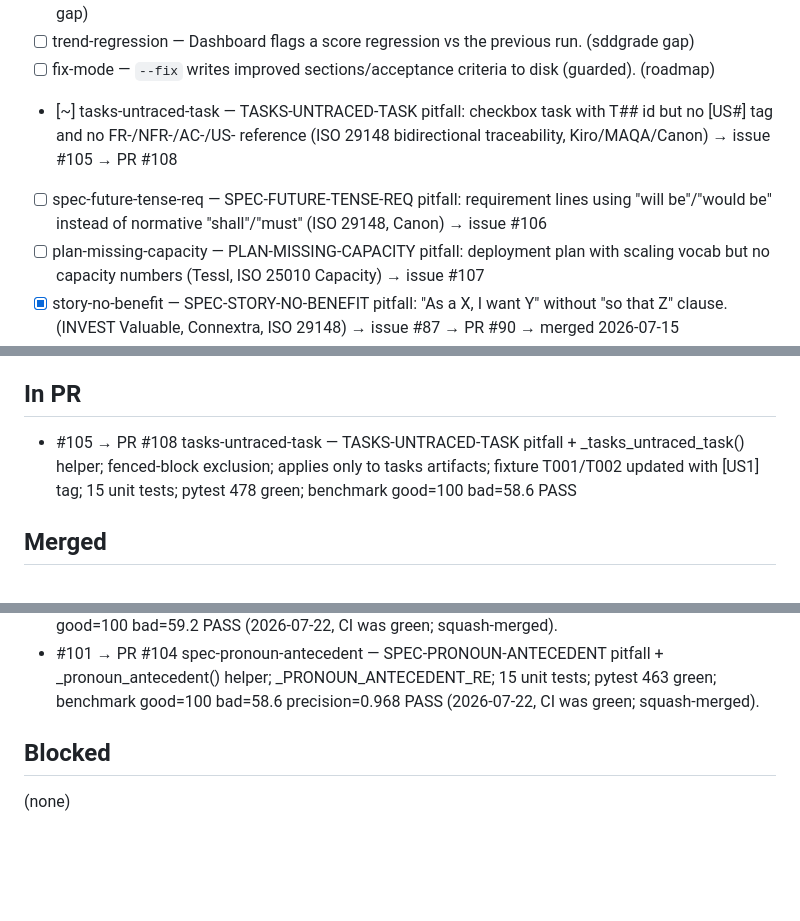
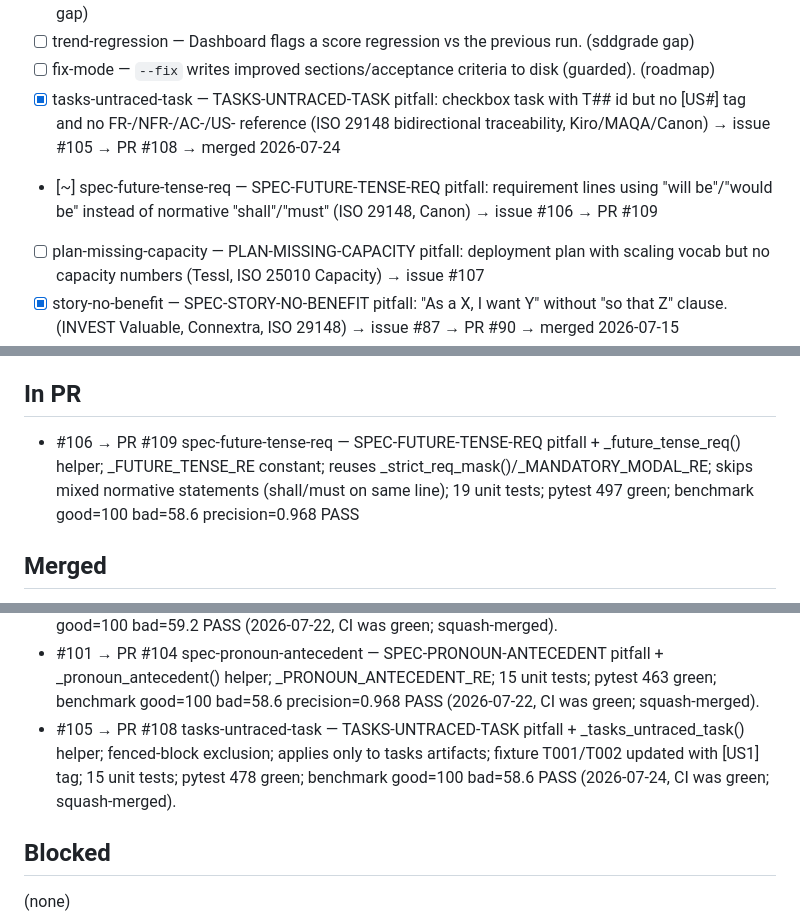
Before and after one commit to hansraj316/sdd-grader, a Markdown page: reports/IMPROVEMENT-STATE.md, 3 parts joined by grey strips. Drawn GitHub-style; blank space fills up the shorter version.

Commit message:
chore: iteration 31 state update — PR #108 merged (TASKS-UNTRACED-TASK), PR #109 opened (SPEC-FUTURE-TENSE-REQ)
Co-Authored-By: Claude Opus 4.8 (1M context) <noreply@anthropic.com>

```diff
--- a/reports/IMPROVEMENT-STATE.md
+++ b/reports/IMPROVEMENT-STATE.md
@@ -38,8 +38,8 @@ Each idea: `[ ] <id> — <what> (source)`. Mark `[~]` in-PR, `[x]` merged, `[!]`
 - [ ] feature-rollup — Per-feature rollup scores (group artifacts by feature) in report + dashboard. (sddgrade gap)
 - [ ] trend-regression — Dashboard flags a score regression vs the previous run. (sddgrade gap)
 - [ ] fix-mode — `--fix` writes improved sections/acceptance criteria to disk (guarded). (roadmap)
-- [~] tasks-untraced-task — TASKS-UNTRACED-TASK pitfall: checkbox task with T## id but no [US#] tag and no FR-/NFR-/AC-/US- reference (ISO 29148 bidirectional traceability, Kiro/MAQA/Canon) → issue #105 → PR #108
-- [ ] spec-future-tense-req — SPEC-FUTURE-TENSE-REQ pitfall: requirement lines using "will be"/"would be" instead of normative "shall"/"must" (ISO 29148, Canon) → issue #106
+- [x] tasks-untraced-task — TASKS-UNTRACED-TASK pitfall: checkbox task with T## id but no [US#] tag and no FR-/NFR-/AC-/US- reference (ISO 29148 bidirectional traceability, Kiro/MAQA/Canon) → issue #105 → PR #108 → merged 2026-07-24
+- [~] spec-future-tense-req — SPEC-FUTURE-TENSE-REQ pitfall: requirement lines using "will be"/"would be" instead of normative "shall"/"must" (ISO 29148, Canon) → issue #106 → PR #109
 - [ ] plan-missing-capacity — PLAN-MISSING-CAPACITY pitfall: deployment plan with scaling vocab but no capacity numbers (Tessl, ISO 25010 Capacity) → issue #107
 - [x] story-no-benefit — SPEC-STORY-NO-BENEFIT pitfall: "As a X, I want Y" without "so that Z" clause. (INVEST Valuable, Connextra, ISO 29148) → issue #87 → PR #90 → merged 2026-07-15
 - [x] unbounded-scope — REQ-UNBOUNDED-SCOPE pitfall: "etc.", "and so on" in requirements. (ISO 29148, QVscribe) → issue #88 → PR #91 → merged 2026-07-16
@@ -56,7 +56,7 @@ Tessl, and Spec-Kit extensions/presets.)
 
 ## In PR
 
-- #105 → PR #108 tasks-untraced-task — TASKS-UNTRACED-TASK pitfall + _tasks_untraced_task() helper; fenced-block exclusion; applies only to tasks artifacts; fixture T001/T002 updated with [US1] tag; 15 unit tests; pytest 478 green; benchmark good=100 bad=58.6 PASS
+- #106 → PR #109 spec-future-tense-req — SPEC-FUTURE-TENSE-REQ pitfall + _future_tense_req() helper; _FUTURE_TENSE_RE constant; reuses _strict_req_mask()/_MANDATORY_MODAL_RE; skips mixed normative statements (shall/must on same line); 19 unit tests; pytest 497 green; benchmark good=100 bad=58.6 precision=0.968 PASS
 
 ## Merged
 
@@ -86,6 +86,7 @@ Tessl, and Spec-Kit extensions/presets.)
 - #99 → PR #102 req-weak-directive — REQ-WEAK-DIRECTIVE pitfall + _weak_directive() helper; _WEAK_MODAL_RE/_MANDATORY_MODAL_RE/_STRICT_REQ_ID_LINE_RE constants; _strict_req_mask(); 14 unit tests; pytest 431 green; benchmark good=100 bad=61 PASS (2026-07-21, CI was green; squash-merged).
 - #100 → PR #103 plan-missing-security — PLAN-MISSING-SECURITY pitfall + _plan_missing_security() helper; _SECURITY_RE; 17 unit tests; pytest 448 green; benchmark good=100 bad=59.2 PASS (2026-07-22, CI was green; squash-merged).
 - #101 → PR #104 spec-pronoun-antecedent — SPEC-PRONOUN-ANTECEDENT pitfall + _pronoun_antecedent() helper; _PRONOUN_ANTECEDENT_RE; 15 unit tests; pytest 463 green; benchmark good=100 bad=58.6 precision=0.968 PASS (2026-07-22, CI was green; squash-merged).
+- #105 → PR #108 tasks-untraced-task — TASKS-UNTRACED-TASK pitfall + _tasks_untraced_task() helper; fenced-block exclusion; applies only to tasks artifacts; fixture T001/T002 updated with [US1] tag; 15 unit tests; pytest 478 green; benchmark good=100 bad=58.6 PASS (2026-07-24, CI was green; squash-merged).
 
 ## Blocked
 
```
Also changed, not shown: other parts of reports/IMPROVEMENT-STATE.md (+3 -2 lines).
